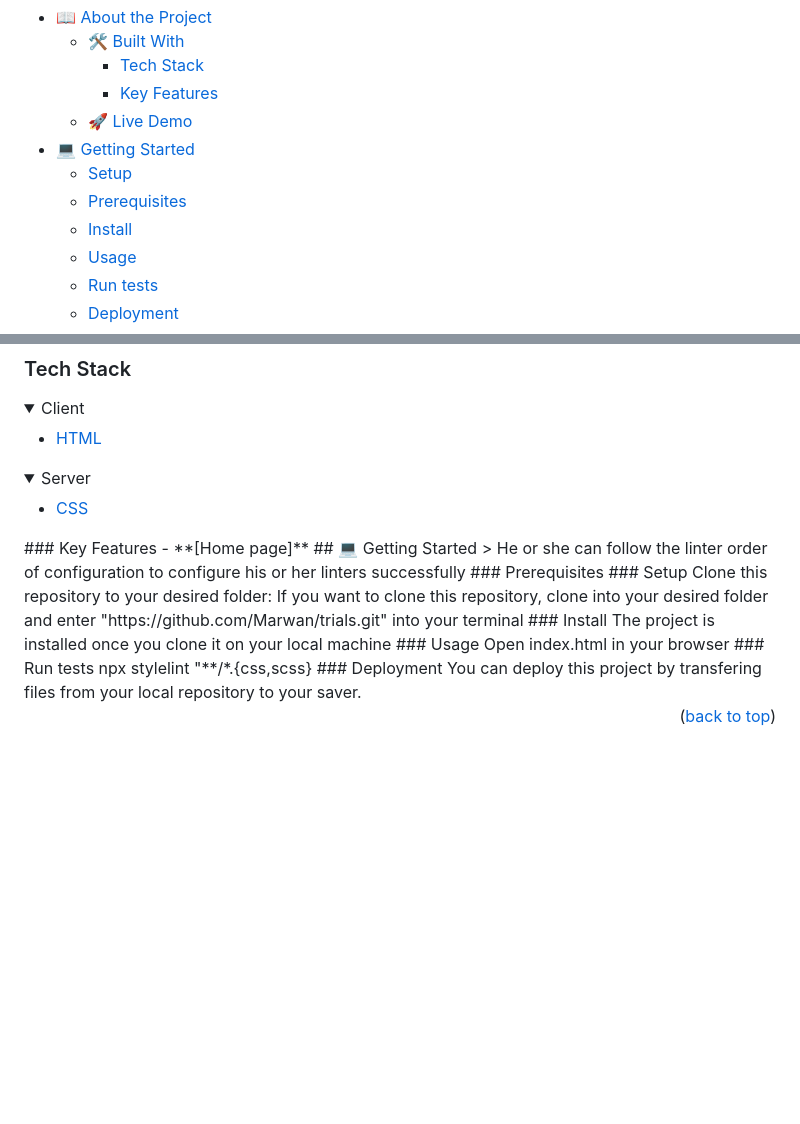
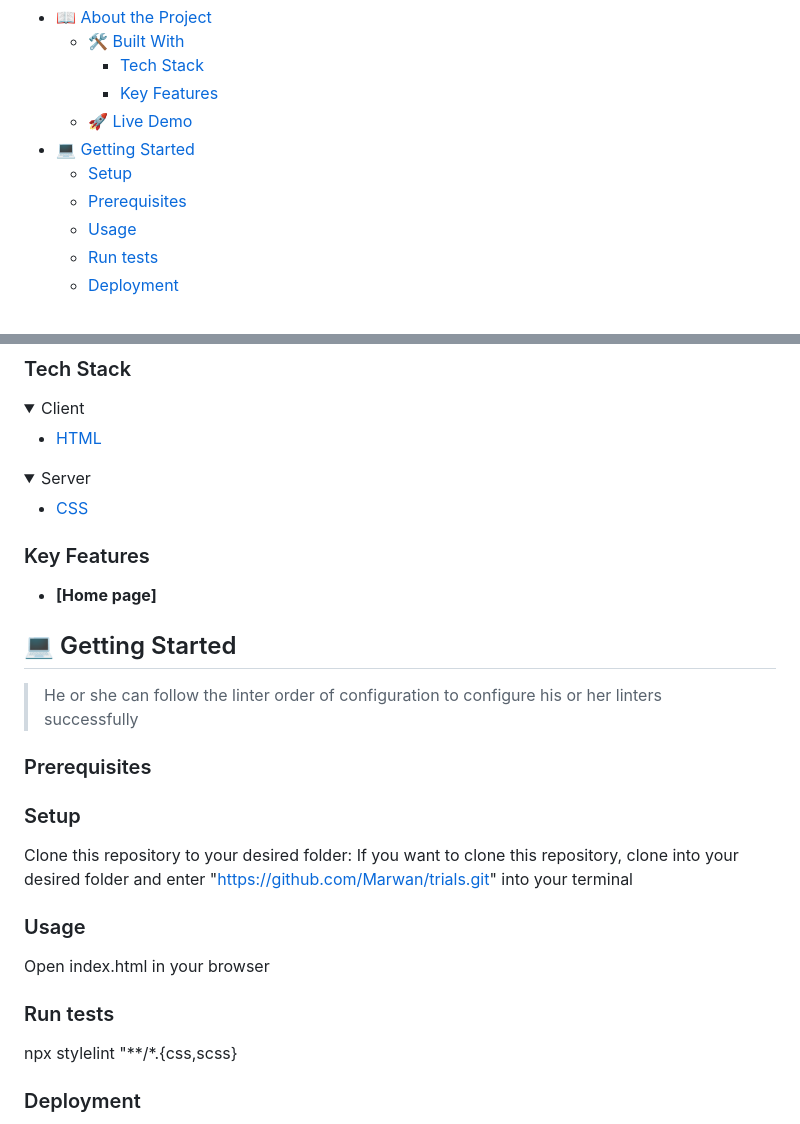
Before and after one commit to MarwanDev/trials, a Markdown page: README.md, 2 parts joined by grey strips. Drawn GitHub-style; folded sections open; blank space fills up the shorter version.

```diff
--- a/README.md
+++ b/README.md
@@ -8,7 +8,6 @@
 - [💻 Getting Started](#getting-started)
   - [Setup](#setup)
   - [Prerequisites](#prerequisites)
-  - [Install](#install)
   - [Usage](#usage)
   - [Run tests](#run-tests)
   - [Deployment](#triangular_flag_on_post-deployment)
@@ -35,16 +34,19 @@
     <li><a href="#">CSS</a></li>
   </ul>
 </details>
+
 ### Key Features <a name="key-features"></a>
+
 - **[Home page]**
+
 ## 💻 Getting Started <a name="getting-started"></a>
 > He or she can follow the linter order of configuration to configure his or her linters successfully
 ### Prerequisites
+
 ### Setup
 Clone this repository to your desired folder:
 If you want to clone this repository, clone into your desired folder and enter "https://github.com/Marwan/trials.git" into your terminal
-### Install
-The project is installed once you clone it on your local machine
+
 ### Usage
 Open index.html in your browser
 ### Run tests
```
